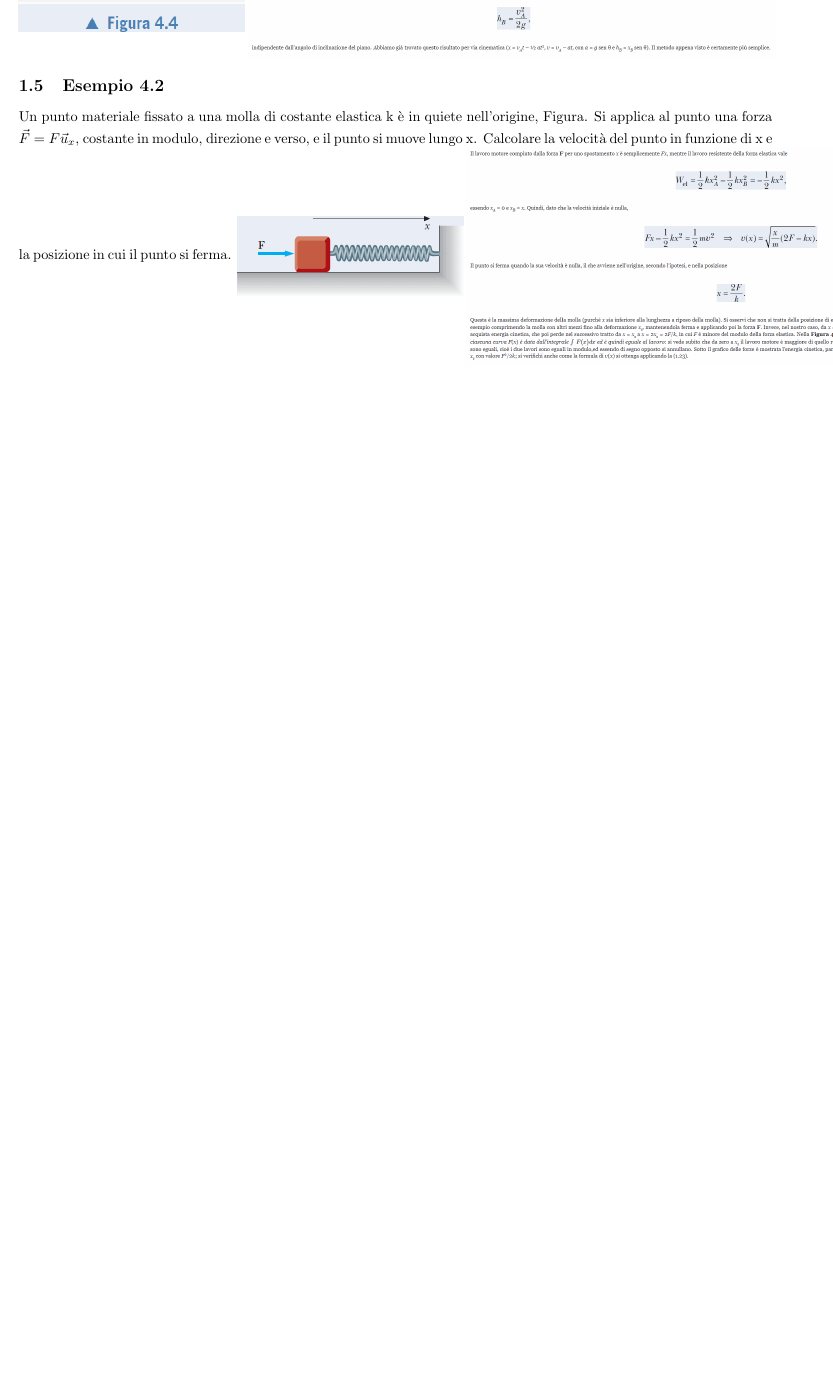
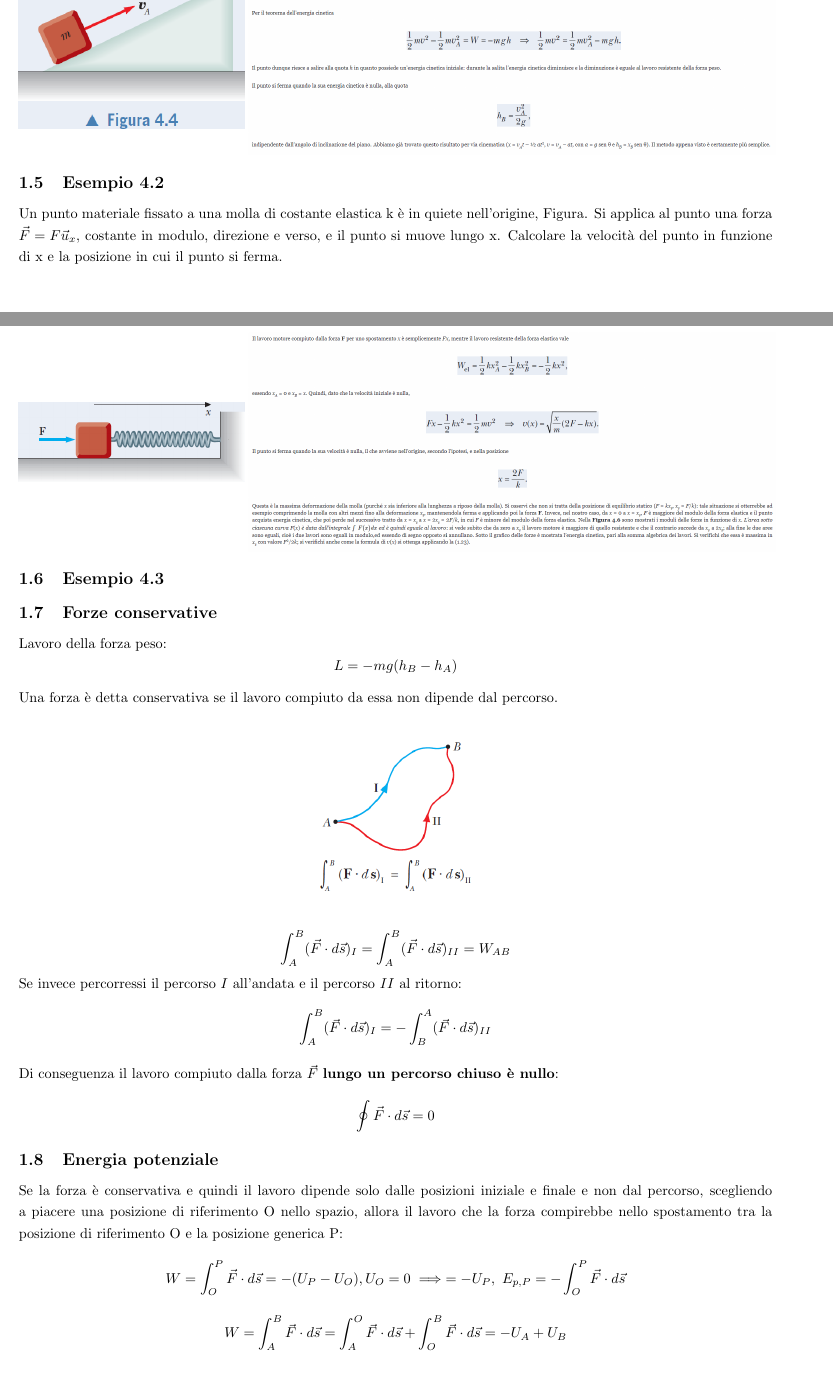
Before and after one commit to andrebellu/Appunti, a LaTeX document (Fisica/sections/Lavoro-Energia-Momenti/main.tex): part of page 2 of 2 before the commit and two parts of pages 2 and 3 of 4 after it, the two joined at a grey line, cut so that both start at the same text, the shorter picture padded with empty space. Compiled offline with pdfLaTeX.

Commit message:
lezione mattina 06-03

```diff
--- a/Fisica/sections/Lavoro-Energia-Momenti/main.tex
+++ b/Fisica/sections/Lavoro-Energia-Momenti/main.tex
@@ -75,3 +75,41 @@ Un punto materiale fissato a una molla di costante elastica k è in quiete nell
     \includegraphics[width=1\textwidth]{4.2sol.png}
 \end{minipage}
 
+% vedi formula lavoro per le molle L = -((1/2)kx_b^2 - (1/2)kx_a^2)
+
+% lavoro motore e lavoro resistente
+
+\subsection{Esempio 4.3}
+
+\subsection{Forze conservative}
+Lavoro della forza peso:
+\[
+    L = -mg(h_B - h_A)
+\]
+Una forza è detta conservativa se il lavoro compiuto da essa non dipende dal percorso.\\
+\begin{figure}[H]
+    \centering
+    \includegraphics[width=0.2\textwidth]{Graphics-030.png}
+\end{figure}
+\[
+    \int_{A}^{B} (\vec F \cdot d\vec s)_I = \int_{A}^{B} (\vec F \cdot d\vec s)_{II} = W_{AB}
+\]
+Se invece percorressi il percorso $I$ all'andata e il percorso $II$ al ritorno:
+\[
+    \int_{A}^{B} (\vec F \cdot d\vec s)_I = - \int_{B}^{A} (\vec F \cdot d\vec s)_{II}
+\]
+Di conseguenza il lavoro compiuto dalla forza $\vec F$ \textbf{lungo un percorso chiuso è nullo}:
+\[
+    \oint \vec F \cdot d\vec s = 0
+\]
+\subsection{Energia potenziale}
+Se la forza è conservativa e quindi il lavoro dipende solo dalle posizioni iniziale e finale e non dal percorso, scegliendo a piacere una posizione di riferimento O nello spazio, allora il lavoro che la forza compirebbe nello spostamento tra la posizione di riferimento O e la posizione generica P:
+\[
+    W = \int_{O}^{P} \vec F \cdot d\vec s = - (U_P - U_O), U_O = 0 \implies = -U_P, \ E_{p,P} = - \int_{O}^{P} \vec F \cdot d\vec s
+\]
+\[
+    W = \int_{A}^{B} \vec F \cdot d\vec s = \int_{A}^{O} \vec F \cdot d\vec s + \int_{O}^{B} \vec F \cdot d\vec s = -U_A + U_B
+\]
+\textbf{L'energia potenziale è la capacità di un sistema di compiere lavoro.}
+\[
+    L_{AB} = -\Delta U = - (U_B - U_A)
```
Also changed, not shown: Fisica/img/Graphics-030.png (added), Fisica/sections/Lavoro-Energia-Momenti/main.pdf (added), Fisica/sections/Lavoro-Energia-Momenti/main.tex (43 more changed lines), 8 other files.
